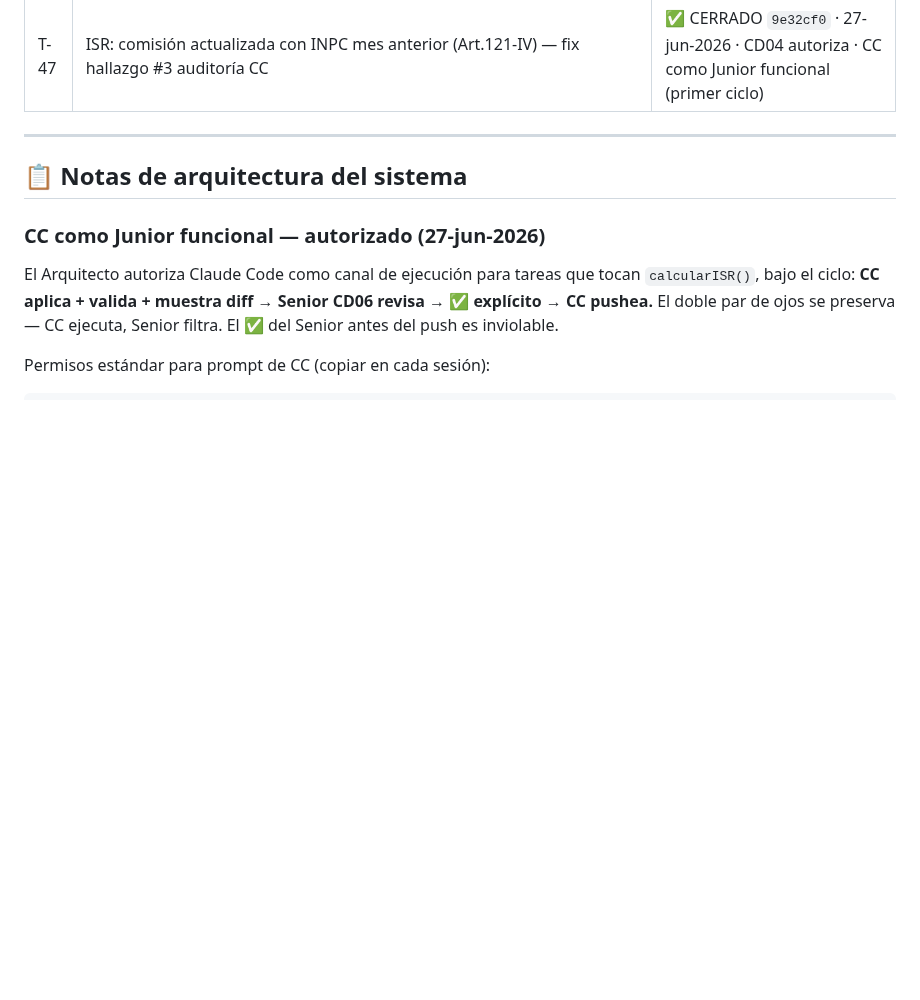
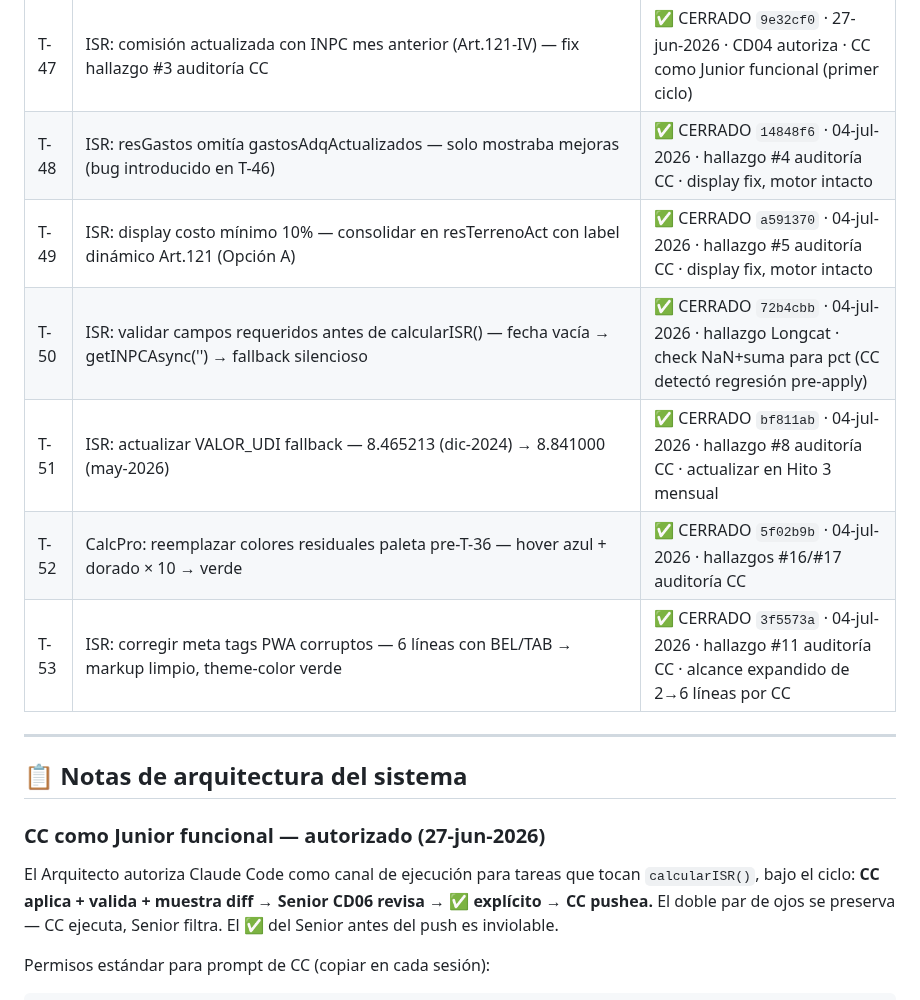
Before and after one commit to Pvrolomx/calculadora-fiscal-notarial, a Markdown page: MANTENIMIENTO.md, the part around one of its changes. Rendered like a GitHub page; blank space fills up the shorter version.

```diff
--- a/MANTENIMIENTO.md
+++ b/MANTENIMIENTO.md
@@ -625,6 +625,12 @@ La tabla `INPC` embebida tiene `'2026-04': 145.831` y `'2026-05': 145.831` — v
 | T-45 | ISR: distinguir pérdida real de exención completa — mensaje verde vs. naranja | ✅ CERRADO `7bd443a` · 27-jun-2026 · CD04 autoriza |
 | T-46 | ISR: dos bloques deducciones — gastos adquisición dinámico (Art.121-III) + mejoras | ✅ CERRADO `9dbe34e` · 27-jun-2026 · CD04 autoriza · ISTP/ISABI adquisición deducible per texto literal |
 | T-47 | ISR: comisión actualizada con INPC mes anterior (Art.121-IV) — fix hallazgo #3 auditoría CC | ✅ CERRADO `9e32cf0` · 27-jun-2026 · CD04 autoriza · CC como Junior funcional (primer ciclo) |
+| T-48 | ISR: resGastos omitía gastosAdqActualizados — solo mostraba mejoras (bug introducido en T-46) | ✅ CERRADO `14848f6` · 04-jul-2026 · hallazgo #4 auditoría CC · display fix, motor intacto |
+| T-49 | ISR: display costo mínimo 10% — consolidar en resTerrenoAct con label dinámico Art.121 (Opción A) | ✅ CERRADO `a591370` · 04-jul-2026 · hallazgo #5 auditoría CC · display fix, motor intacto |
+| T-50 | ISR: validar campos requeridos antes de calcularISR() — fecha vacía → getINPCAsync('') → fallback silencioso | ✅ CERRADO `72b4cbb` · 04-jul-2026 · hallazgo Longcat · check NaN+suma para pct (CC detectó regresión pre-apply) |
+| T-51 | ISR: actualizar VALOR_UDI fallback — 8.465213 (dic-2024) → 8.841000 (may-2026) | ✅ CERRADO `bf811ab` · 04-jul-2026 · hallazgo #8 auditoría CC · actualizar en Hito 3 mensual |
+| T-52 | CalcPro: reemplazar colores residuales paleta pre-T-36 — hover azul + dorado × 10 → verde | ✅ CERRADO `5f02b9b` · 04-jul-2026 · hallazgos #16/#17 auditoría CC |
+| T-53 | ISR: corregir meta tags PWA corruptos — 6 líneas con BEL/TAB → markup limpio, theme-color verde | ✅ CERRADO `3f5573a` · 04-jul-2026 · hallazgo #11 auditoría CC · alcance expandido de 2→6 líneas por CC |
 
 ---
 
```
Also changed, not shown: other parts of MANTENIMIENTO.md (+18 -0 lines).
